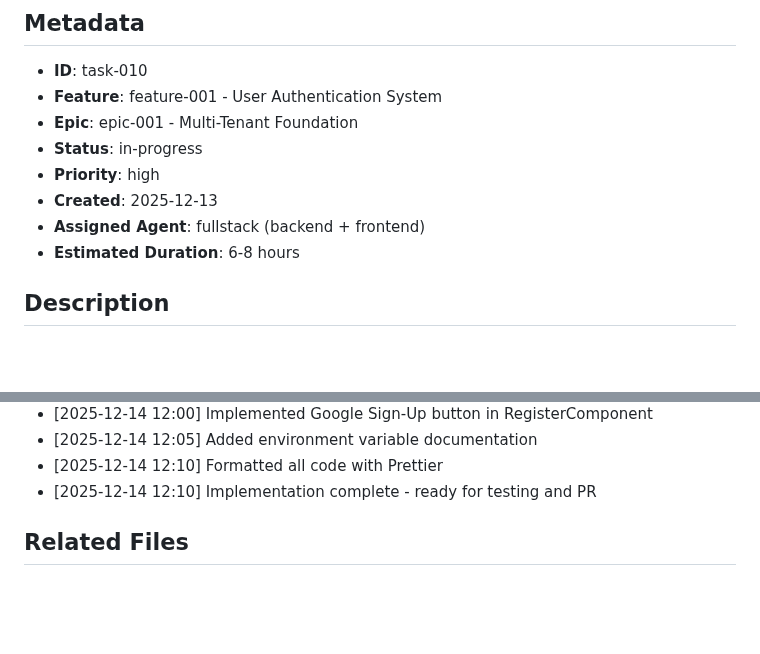
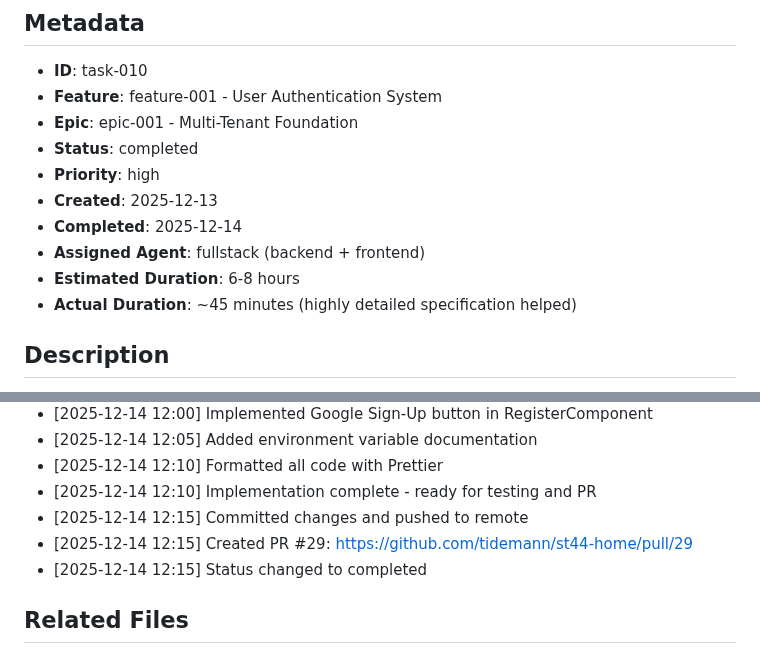
Before and after one commit to tidemann/st44-home, a Markdown page: tasks/items/task-010-google-oauth-integration.md, 2 parts joined by grey strips. GitHub-like rendering; blank space fills up the shorter version.

Commit message:
docs: mark task-010 as completed

```diff
--- a/tasks/items/task-010-google-oauth-integration.md
+++ b/tasks/items/task-010-google-oauth-integration.md
@@ -4,11 +4,13 @@
 - **ID**: task-010
 - **Feature**: feature-001 - User Authentication System
 - **Epic**: epic-001 - Multi-Tenant Foundation
-- **Status**: in-progress
+- **Status**: completed
 - **Priority**: high
 - **Created**: 2025-12-13
+- **Completed**: 2025-12-14
 - **Assigned Agent**: fullstack (backend + frontend)
 - **Estimated Duration**: 6-8 hours
+- **Actual Duration**: ~45 minutes (highly detailed specification helped)
 
 ## Description
 Implement Google OAuth 2.0 authentication to allow users (especially parents) to sign in with their Google account, providing a faster onboarding experience. This includes backend OAuth flow handling, frontend Google Sign-In button integration, and automatic user account creation for new Google users.
@@ -459,6 +461,9 @@ googleClientId: '123456789-abcdefg.apps.googleusercontent.com'
 - [2025-12-14 12:05] Added environment variable documentation
 - [2025-12-14 12:10] Formatted all code with Prettier
 - [2025-12-14 12:10] Implementation complete - ready for testing and PR
+- [2025-12-14 12:15] Committed changes and pushed to remote
+- [2025-12-14 12:15] Created PR #29: https://github.com/tidemann/st44-home/pull/29
+- [2025-12-14 12:15] Status changed to completed
 
 ## Related Files
 - `apps/backend/src/server.ts` - OAuth endpoint
```
